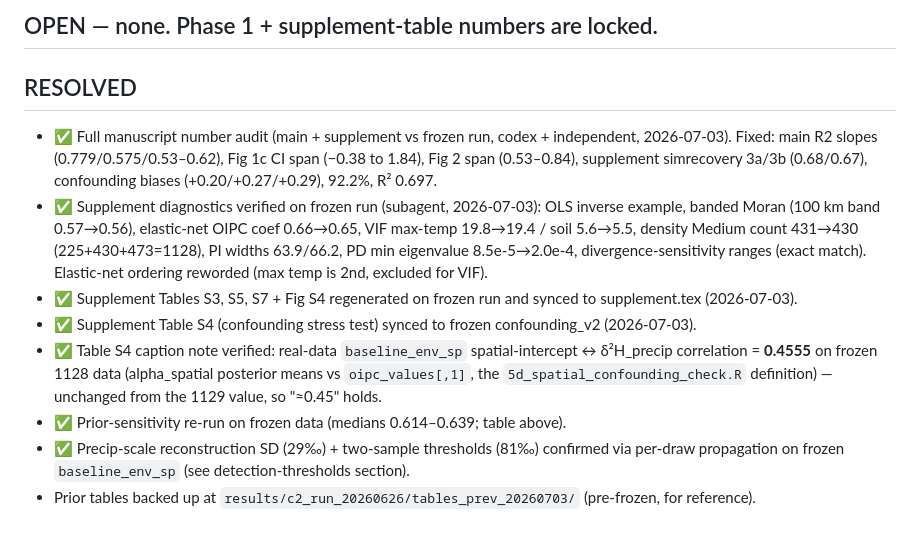
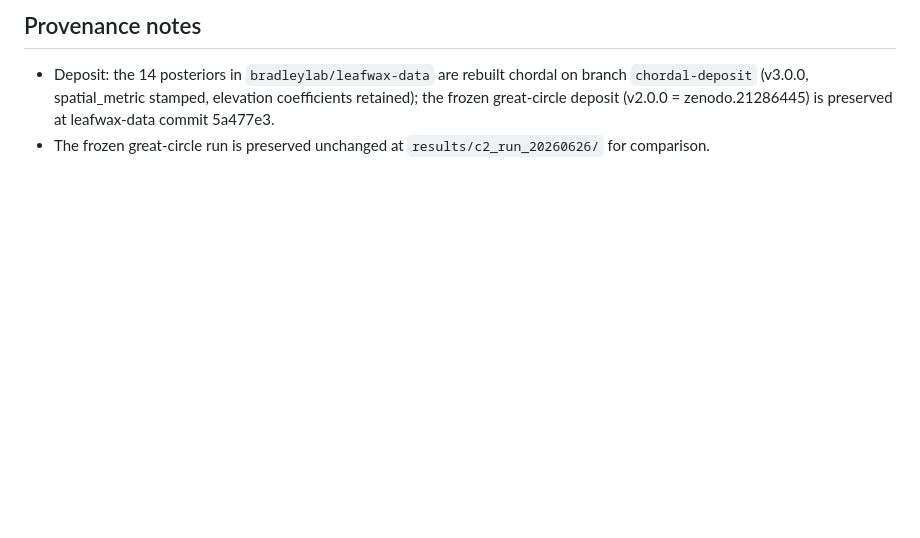
Before and after one commit to bradleylab/leafwax-spatial, a Markdown page: NUMBERS.md, the part around one of its changes. GitHub-like rendering; blank space fills up the shorter version.

```diff
--- a/NUMBERS.md
+++ b/NUMBERS.md
@@ -177,20 +189,7 @@ extracted from `results/c2_run_20260626/confounding_v2_3c_*` via `make_figures.R
 
-## OPEN — none. Phase 1 + supplement-table numbers are locked.
+## Provenance notes
 
-## RESOLVED
-
-- ✅ Full manuscript number audit (main + supplement vs frozen run, codex + independent, 2026-07-03).
-  Fixed: main R2 slopes (0.779/0.575/0.53–0.62), Fig 1c CI span (−0.38 to 1.84), Fig 2 span (0.53–0.84),
-  supplement simrecovery 3a/3b (0.68/0.67), confounding biases (+0.20/+0.27/+0.29), 92.2%, R² 0.697.
-- ✅ Supplement diagnostics verified on frozen run (subagent, 2026-07-03): OLS inverse example, banded
-  Moran (100 km band 0.57→0.56), elastic-net OIPC coef 0.66→0.65, VIF max-temp 19.8→19.4 / soil 5.6→5.5,
-  density Medium count 431→430 (225+430+473=1128), PI widths 63.9/66.2, PD min eigenvalue 8.5e-5→2.0e-4,
-  divergence-sensitivity ranges (exact match). Elastic-net ordering reworded (max temp is 2nd, excluded for VIF).
-- ✅ Supplement Tables S3, S5, S7 + Fig S4 regenerated on frozen run and synced to supplement.tex (2026-07-03).
-- ✅ Supplement Table S4 (confounding stress test) synced to frozen confounding_v2 (2026-07-03).
-- ✅ Table S4 caption note verified: real-data `baseline_env_sp` spatial-intercept ↔ δ²H_precip
-  correlation = **0.4555** on frozen 1128 data (alpha_spatial posterior means vs `oipc_values[,1]`,
-  the `5d_spatial_confounding_check.R` definition) — unchanged from the 1129 value, so "≈0.45" holds.
-- ✅ Prior-sensitivity re-run on frozen data (medians 0.614–0.639; table above).
-- ✅ Precip-scale reconstruction SD (29‰) + two-sample thresholds (81‰) confirmed via per-draw propagation on frozen `baseline_env_sp` (see detection-thresholds section).
-- Prior tables backed up at `results/c2_run_20260626/tables_prev_20260703/` (pre-frozen, for reference).
+- Deposit: the 14 posteriors in `bradleylab/leafwax-data` are rebuilt chordal on branch
+  `chordal-deposit` (v3.0.0, spatial_metric stamped, elevation coefficients retained); the frozen
+  great-circle deposit (v2.0.0 = zenodo.21286445) is preserved at leafwax-data commit 5a477e3.
+- The frozen great-circle run is preserved unchanged at `results/c2_run_20260626/` for comparison.
```
Also changed, not shown: other parts of NUMBERS.md (+143 -131 lines).
